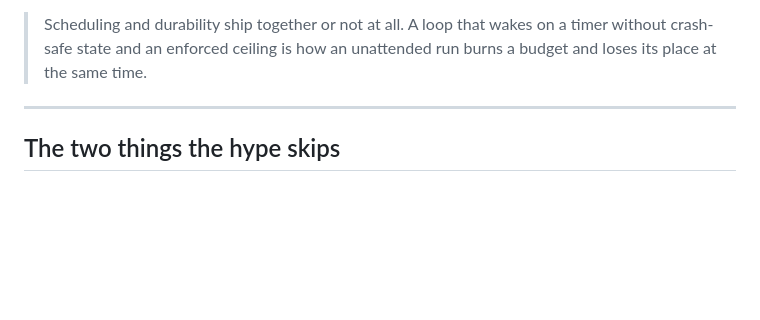
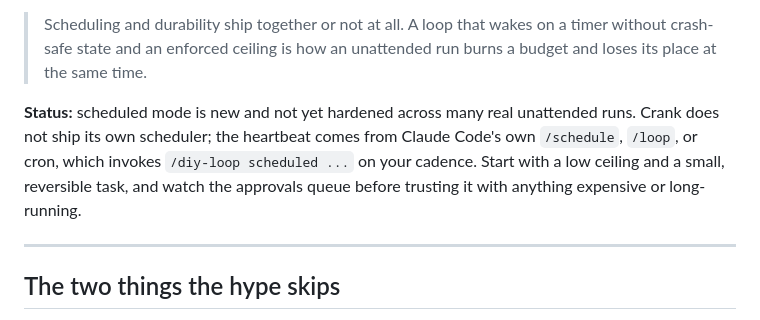
Before and after one commit to victordelrosal/crank, a Markdown page: README.md, the part around the change. Rendered like a GitHub page; blank space fills up the shorter version.

Commit message:
Rebrand skill internals to Crank; add scheduled-mode status caveat (README + skill)
Co-Authored-By: Claude Opus 4.8 (1M context) <noreply@anthropic.com>

```diff
--- a/README.md
+++ b/README.md
@@ -65,6 +65,8 @@ The same loop with the human pulled out of the room. Launched by a scheduler or
 3. **Durable, machine-readable state (`STATE.json`).** Rewritten every round: round number, each criterion's pass/fail status, spend so far, the pending-gates queue, and the single next action. A cron-fired cold start reads it first and resumes from the last decision.
 
 > Scheduling and durability ship together or not at all. A loop that wakes on a timer without crash-safe state and an enforced ceiling is how an unattended run burns a budget and loses its place at the same time.
+
+**Status:** scheduled mode is new and not yet hardened across many real unattended runs. Crank does not ship its own scheduler; the heartbeat comes from Claude Code's own `/schedule`, `/loop`, or cron, which invokes `/diy-loop scheduled ...` on your cadence. Start with a low ceiling and a small, reversible task, and watch the approvals queue before trusting it with anything expensive or long-running.
 
 ---
 
```
Also changed, not shown: log/handoff-2026-06-09-1737.md (added, +27 -0 lines), skill/SKILL.md (+13 -8 lines).
